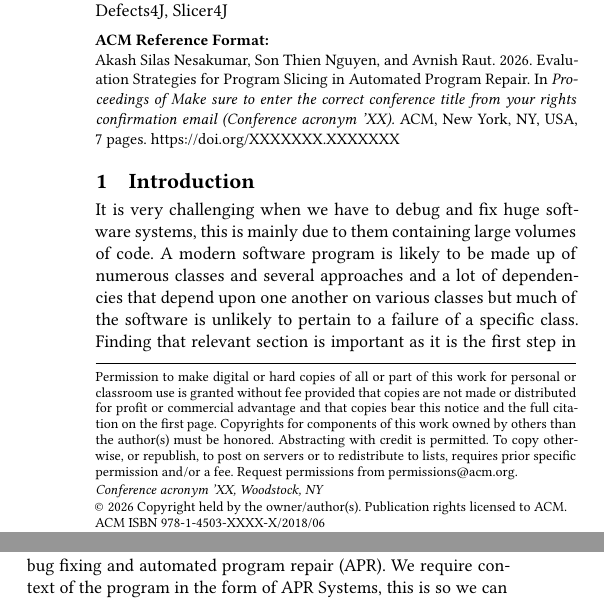
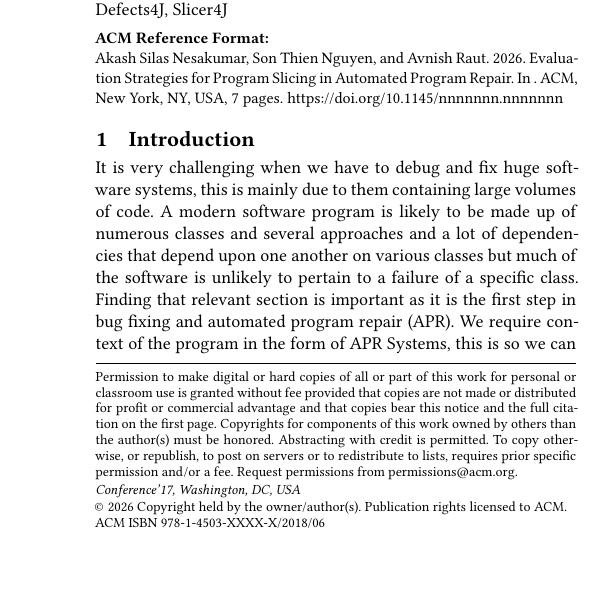
Before and after one commit to Avnish-Raut/R1_Scling_APR, a LaTeX paper (Paper/sigconf.tex): two parts of the columns of page 1 of 7 before the commit and part of one column of page 1 of 7 after it, the two joined at a grey line, cut so that both start at the same text, the shorter picture padded with empty space. Compiled offline with pdfLaTeX.

Commit message:
Remove placeholder for conference

```diff
--- a/Paper/sigconf.tex
+++ b/Paper/sigconf.tex
@@ -63,8 +60,11 @@
-\acmDOI{XXXXXXX.XXXXXXX}
-%% These commands are for a PROCEEDINGS abstract or paper.
-\acmConference[Conference acronym 'XX]{Make sure to enter the correct
-  conference title from your rights confirmation email}{June 03--05,
-  2018}{Woodstock, NY}
+% \setcopyright{acmlicensed}
+% \copyrightyear{2026}
+% \acmYear{2026}
+% \acmDOI{XXXXXXX.XXXXXXX}
+% %% These commands are for a PROCEEDINGS abstract or paper.
+% \acmConference[Conference acronym 'XX]{Make sure to enter the correct
+%   conference title from your rights confirmation email}{June 03--05,
+%   2018}{Woodstock, NY}
 %%
 %%  Uncomment \acmBooktitle if the title of the proceedings is different
 %%  from ``Proceedings of ...''!
```
Also changed, not shown: Paper/sigconf.pdf, Paper/sigconf.tex (3 more changed lines), 3 other files.
